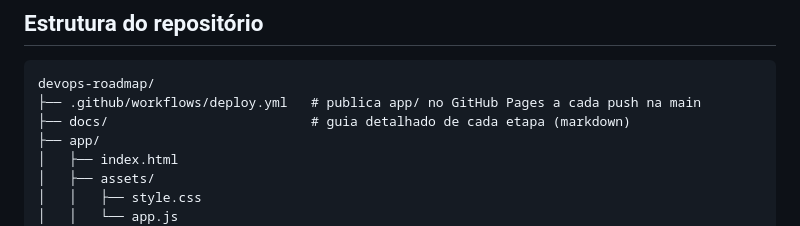
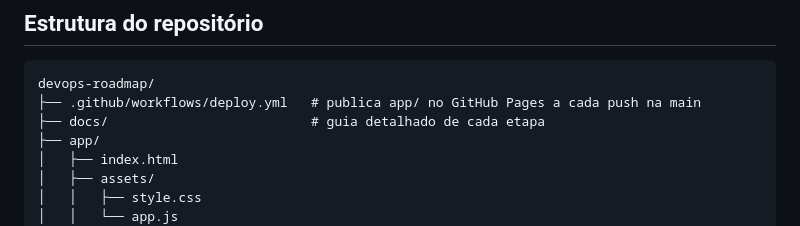
Before and after one commit to Isac-Andrade/DevOps-Roadmap, a Markdown page: README.md, the part around the change. Rendered like a GitHub page.

Commit message:
Fix formatting

````diff
--- a/README.md
+++ b/README.md
@@ -46,7 +46,7 @@ O que funcionou pra mim: ler a etapa, fazer o exercício antes de olhar as respo
 ```
 devops-roadmap/
 ├── .github/workflows/deploy.yml   # publica app/ no GitHub Pages a cada push na main
-├── docs/                          # guia detalhado de cada etapa (markdown)
+├── docs/                          # guia detalhado de cada etapa
 ├── app/
 │   ├── index.html
 │   ├── assets/
````
